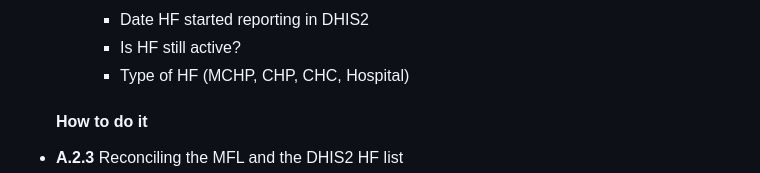
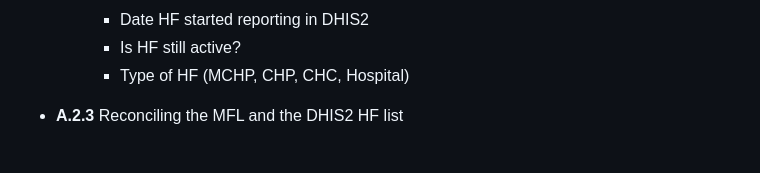
Before and after one commit to mohamedsillahkanu/SNT-CODE-LIBRARY-NU, a Markdown page: README.md, the part around the change. Drawn GitHub-style; blank space fills up the shorter version.

```diff
--- a/README.md
+++ b/README.md
@@ -84,7 +84,7 @@ HOW TO DO IT(THE CODE)
     - Date HF started reporting in DHIS2
     - Is HF still active?
     - Type of HF (MCHP, CHP, CHC, Hospital)
-  #### How to do it
+
 - **A.2.3** Reconciling the MFL and the DHIS2 HF list
   - **A.2.3.1** Identifying common HFs in both lists using fuzzy name matching
   - **A.2.3.2** Reconciling inconsistent HF Type
```
